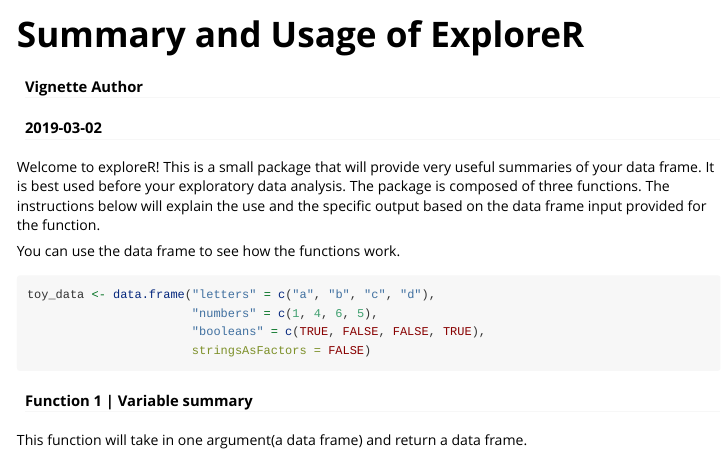
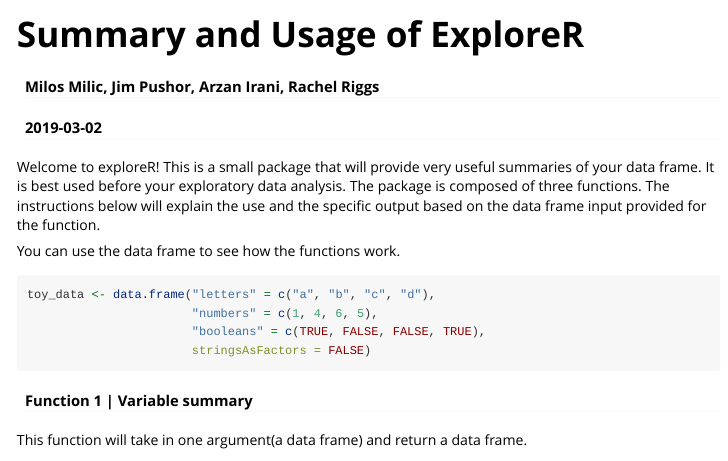
Before and after one commit to rachelkriggs/exploreR, an R Markdown document (vignettes/explorer.Rmd): the page in a window 1100 px wide, from its top. Rendered offline with R 4.5, knitr and Pandoc, with nearby package versions; some code elsewhere in the file could not run offline.

Commit message:
added changes to Readme description and vignette rmd file

```diff
--- a/vignettes/explorer.Rmd
+++ b/vignettes/explorer.Rmd
@@ -1,10 +1,10 @@
 ---
 title: "Summary and Usage of ExploreR"
-author: "Vignette Author"
+author: "Milos Milic, Jim Pushor, Arzan Irani, Rachel Riggs"
 date: "`r Sys.Date()`"
 output: rmarkdown::html_vignette
 vignette: >
-  %\VignetteIndexEntry{Vignette Title}
+  %\VignetteIndexEntry{exploreR}
   %\VignetteEngine{knitr::rmarkdown}
   %\VignetteEncoding{UTF-8}
 ---
```
Also changed, not shown: README.md, 1 other file.
